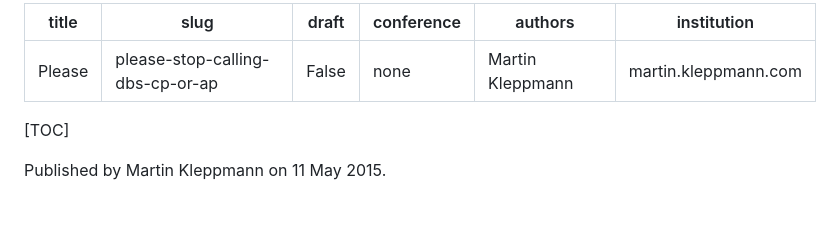
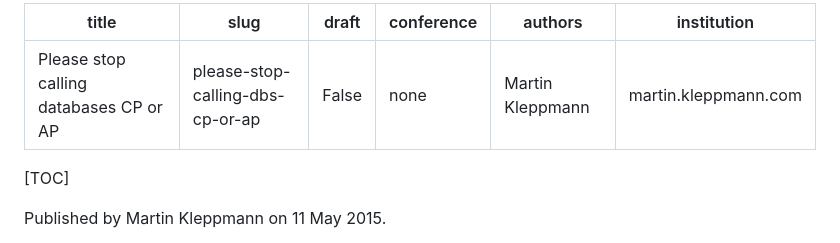
Before and after one commit to rcastellotti/papers, a Markdown page: papers/please-stop-calling-dbs-cp-or-ap.md, the part around the change. GitHub-like rendering; blank space fills up the shorter version.

```diff
--- a/papers/please-stop-calling-dbs-cp-or-ap.md
+++ b/papers/please-stop-calling-dbs-cp-or-ap.md
@@ -1,5 +1,5 @@
 ---
-title: Please
+title: Please stop calling databases CP or AP
 slug: please-stop-calling-dbs-cp-or-ap
 draft: False
 conference: none
```
